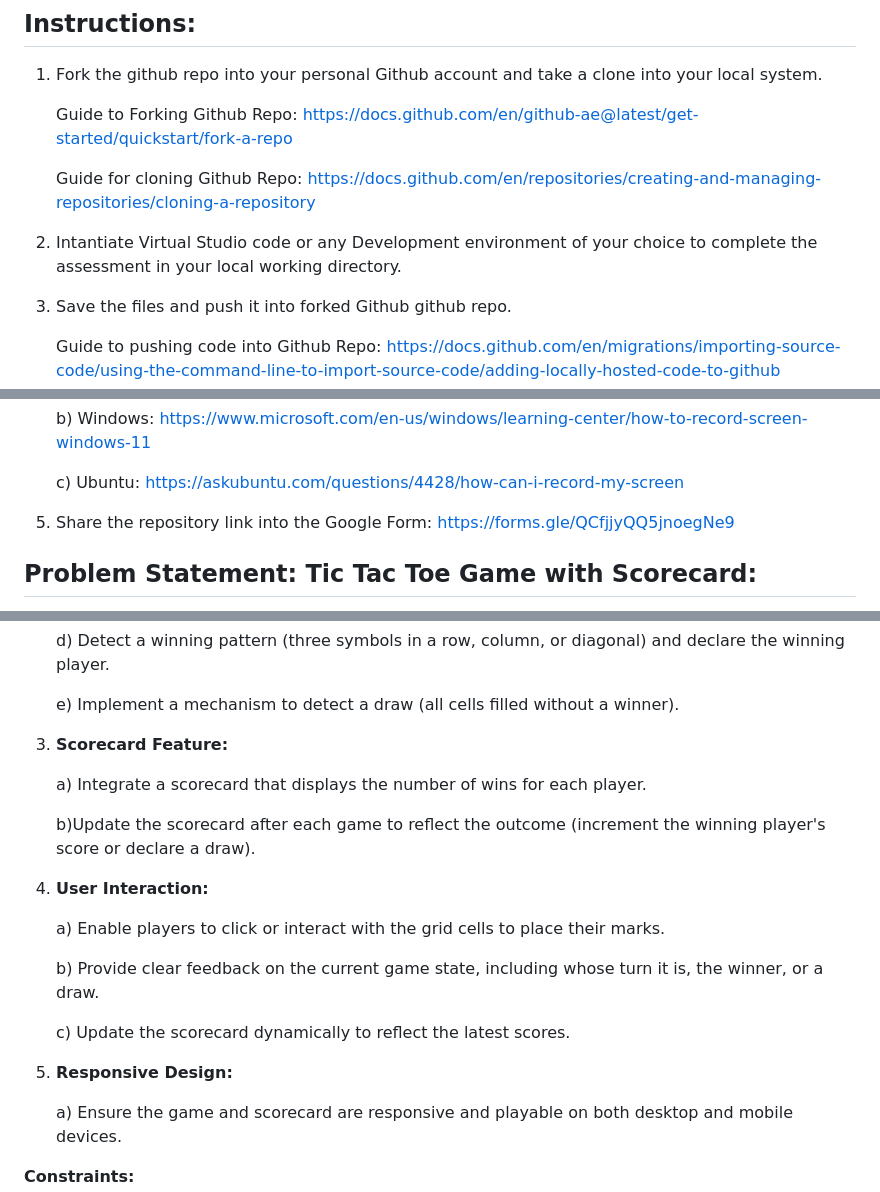
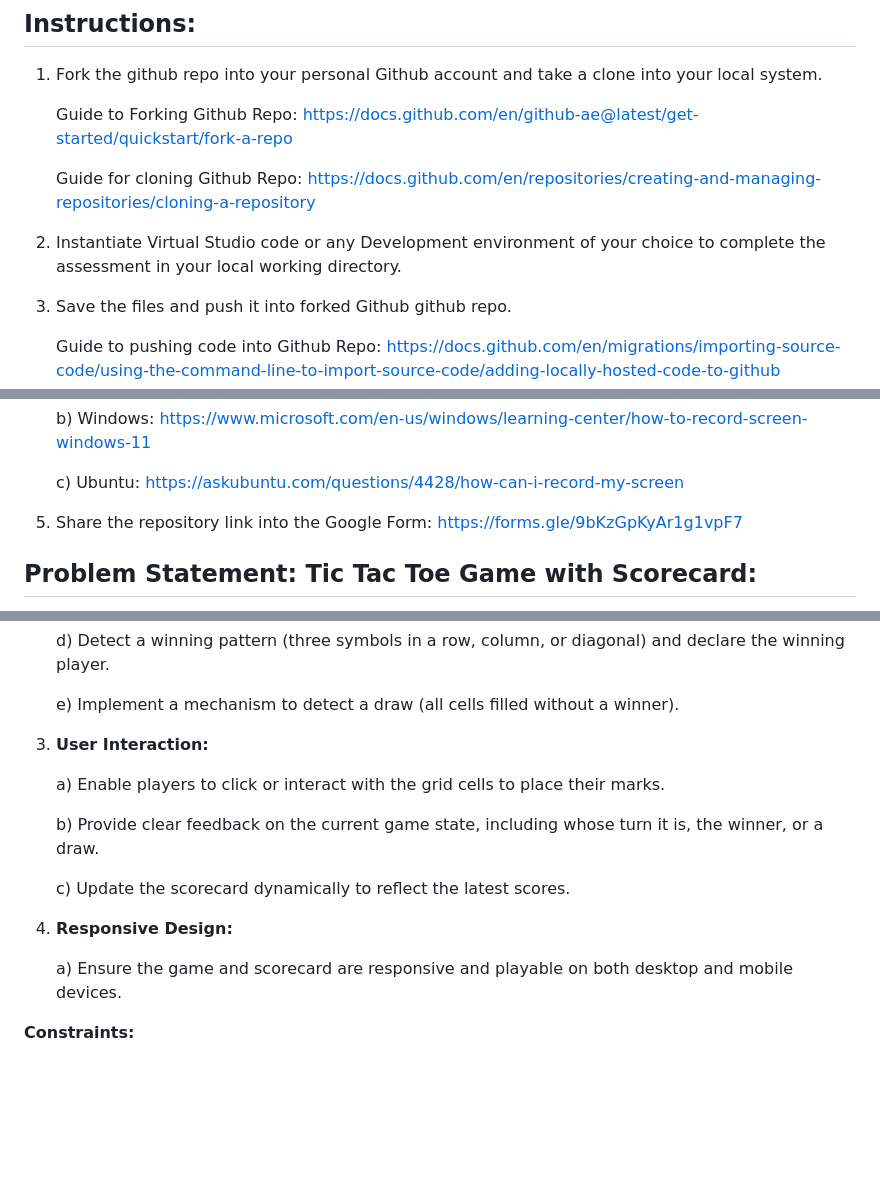
Before and after one commit to yazhdevi6/randomwalk-web-assessment-level2, a Markdown page: README.md, 3 parts joined by grey strips. Drawn GitHub-style; blank space fills up the shorter version.

```diff
--- a/README.md
+++ b/README.md
@@ -8,7 +8,7 @@
 
    Guide for cloning Github Repo: https://docs.github.com/en/repositories/creating-and-managing-repositories/cloning-a-repository
 
-2) Intantiate Virtual Studio code or any Development environment of your choice to complete the assessment in your local working directory.
+2) Instantiate Virtual Studio code or any Development environment of your choice to complete the assessment in your local working directory.
 
 3) Save the files and push it into forked Github github repo.
 
@@ -24,7 +24,7 @@
 
    c) Ubuntu: https://askubuntu.com/questions/4428/how-can-i-record-my-screen
 
-6) Share the repository link into the Google Form: [https://forms.gle/QCfjjyQQ5jnoegNe9](https://forms.gle/9bKzGpKyAr1g1vpF7)
+5) Share the repository link into the Google Form: https://forms.gle/9bKzGpKyAr1g1vpF7
 
 ## Problem Statement: Tic Tac Toe Game with Scorecard:
 
@@ -52,13 +52,7 @@ Develop a web-based Tic Tac Toe game for two players that allows them to take tu
 
    e) Implement a mechanism to detect a draw (all cells filled without a winner).
 
-3) **Scorecard Feature:**
-
-   a) Integrate a scorecard that displays the number of wins for each player.
-
-   b)Update the scorecard after each game to reflect the outcome (increment the winning player's score or declare a draw).
-
-4) **User Interaction:**
+3) **User Interaction:**
 
    a) Enable players to click or interact with the grid cells to place their marks.
 
@@ -66,7 +60,7 @@ Develop a web-based Tic Tac Toe game for two players that allows them to take tu
 
    c) Update the scorecard dynamically to reflect the latest scores.
 
-5) **Responsive Design:**
+4) **Responsive Design:**
 
    a) Ensure the game and scorecard are responsive and playable on both desktop and mobile devices.
 
```
